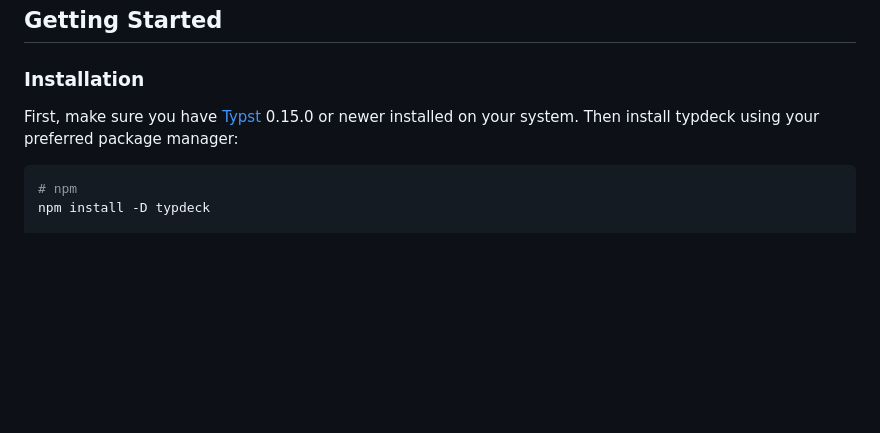
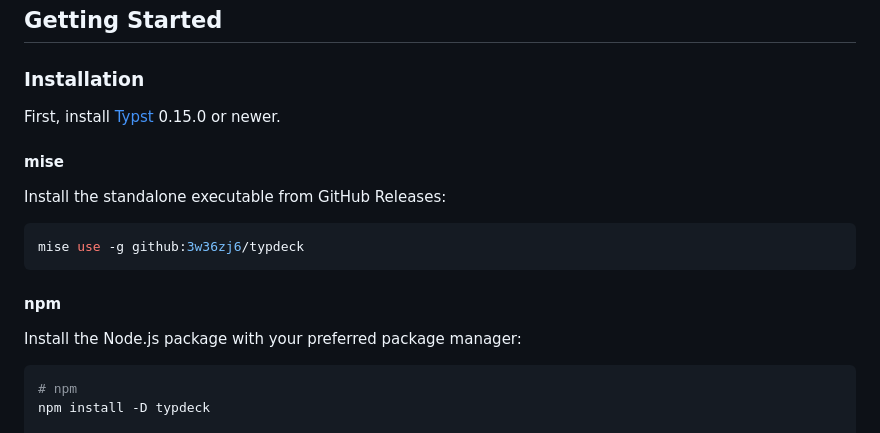
Before and after one commit to 3w36zj6/typdeck, a Markdown page: README.md, the part around the change. GitHub-like rendering; blank space fills up the shorter version.

Commit message:
docs: add mise installation

````diff
--- a/README.md
+++ b/README.md
@@ -23,7 +23,19 @@ Compile Typst slides into a web stage and presenter view.
 
 ### Installation
 
-First, make sure you have [Typst] 0.15.0 or newer installed on your system. Then install typdeck using your preferred package manager:
+First, install [Typst] 0.15.0 or newer.
+
+#### mise
+
+Install the standalone executable from GitHub Releases:
+
+```sh
+mise use -g github:3w36zj6/typdeck
+```
+
+#### npm
+
+Install the Node.js package with your preferred package manager:
 
 ```sh
 # npm
````
